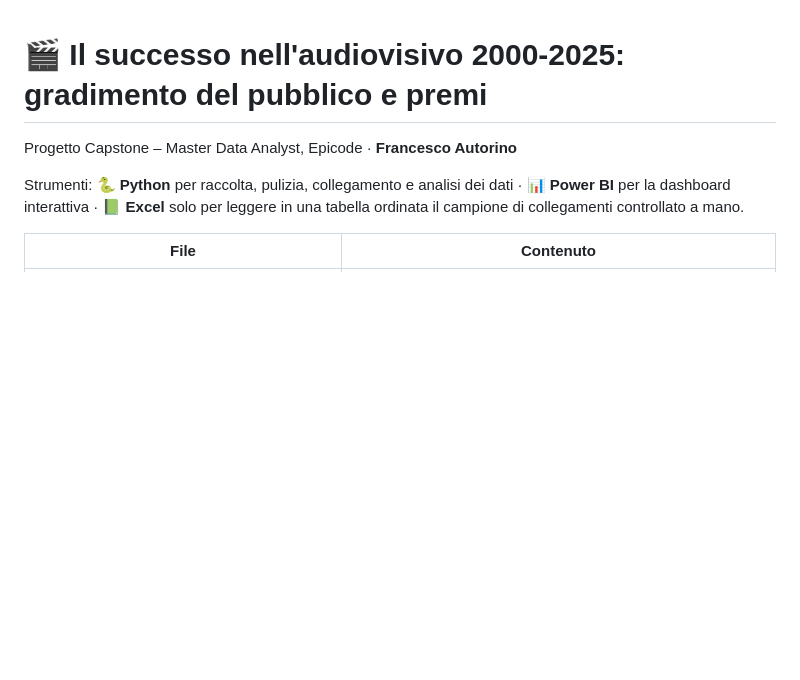
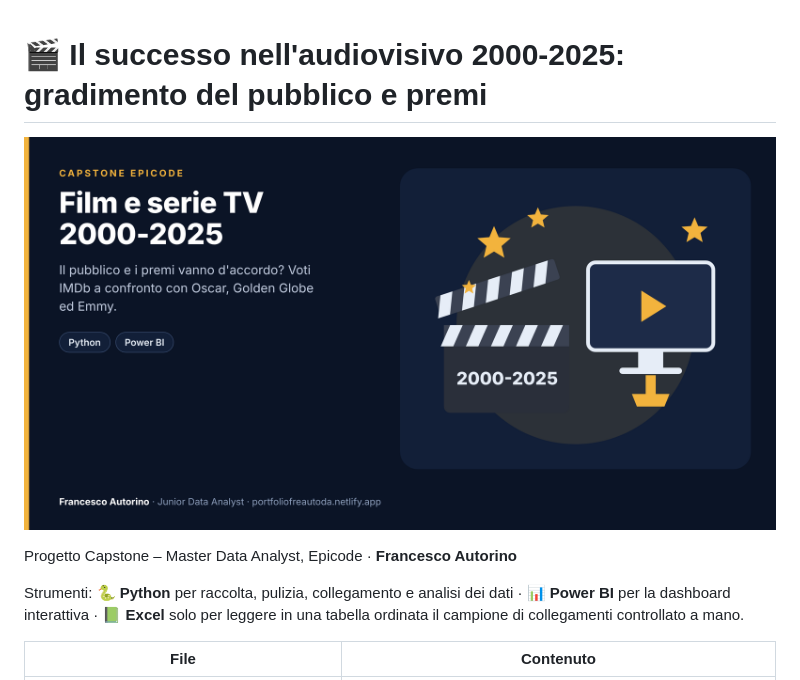
Before and after one commit to FreAuto/CapstoneProjectDataAnalystAutorinoEpicode, a Markdown page: README.md, the part around the change. Rendered like a GitHub page; pictures changed too: copertina.png (added); blank space fills up the shorter version.

```diff
--- a/README.md
+++ b/README.md
@@ -1,4 +1,6 @@
 # 🎬 Il successo nell'audiovisivo 2000-2025: gradimento del pubblico e premi
+
+![Film e serie TV 2000-2025](copertina.png)
 
 Progetto Capstone – Master Data Analyst, Epicode · **Francesco Autorino**
 
```
